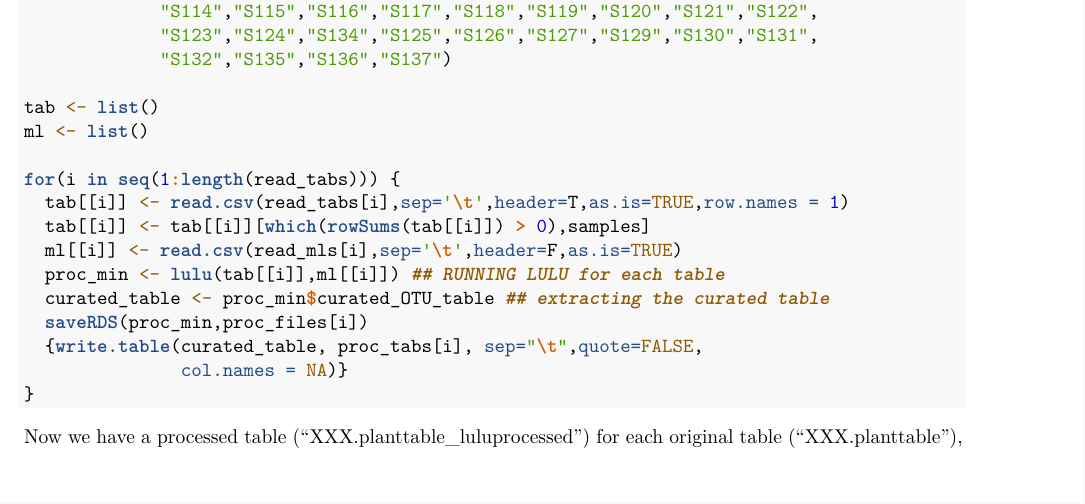
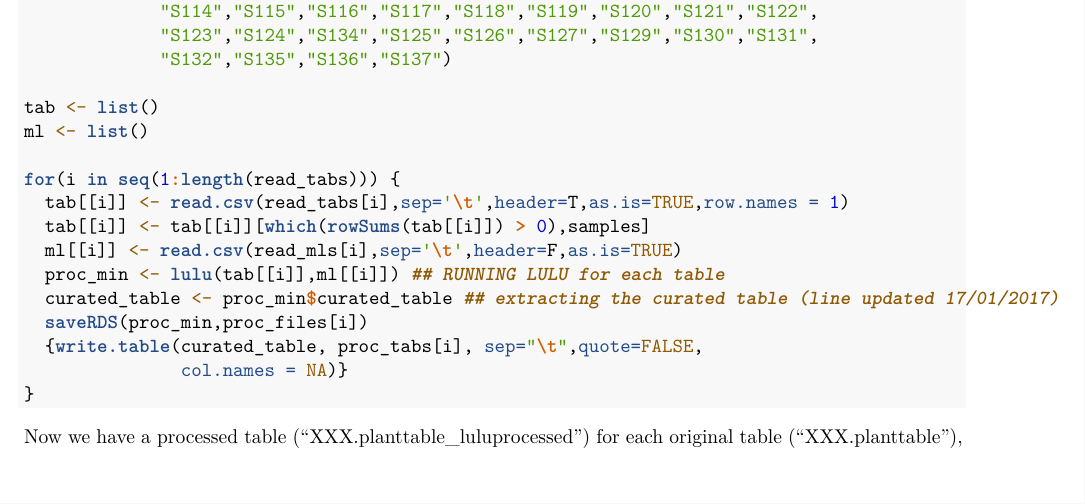
Before and after one commit to tobiasgf/lulu, an R Markdown document (Files_LULU_manuscript/R_markdown files/E_LULU_processing.Rmd): part of page 2 of 3, cut so that both start at the same text. Rendered offline with R 4.5, knitr and Pandoc, then LaTeX, with nearby package versions.

Commit message:
Fixed compatibility with name use in LULU

```diff
--- a/Files_LULU_manuscript/R_markdown files/E_LULU_processing.Rmd
+++ b/Files_LULU_manuscript/R_markdown files/E_LULU_processing.Rmd
@@ -92,7 +92,7 @@ for(i in seq(1:length(read_tabs))) {
   tab[[i]] <- tab[[i]][which(rowSums(tab[[i]]) > 0),samples]
   ml[[i]] <- read.csv(read_mls[i],sep='\t',header=F,as.is=TRUE)
   proc_min <- lulu(tab[[i]],ml[[i]]) ## RUNNING LULU for each table
-  curated_table <- proc_min$curated_OTU_table ## extracting the curated table
+  curated_table <- proc_min$curated_table ## extracting the curated table (line updated 17/01/2017)
   saveRDS(proc_min,proc_files[i])
   {write.table(curated_table, proc_tabs[i], sep="\t",quote=FALSE,
                col.names = NA)}
```
Also changed, not shown: 2 other files.
